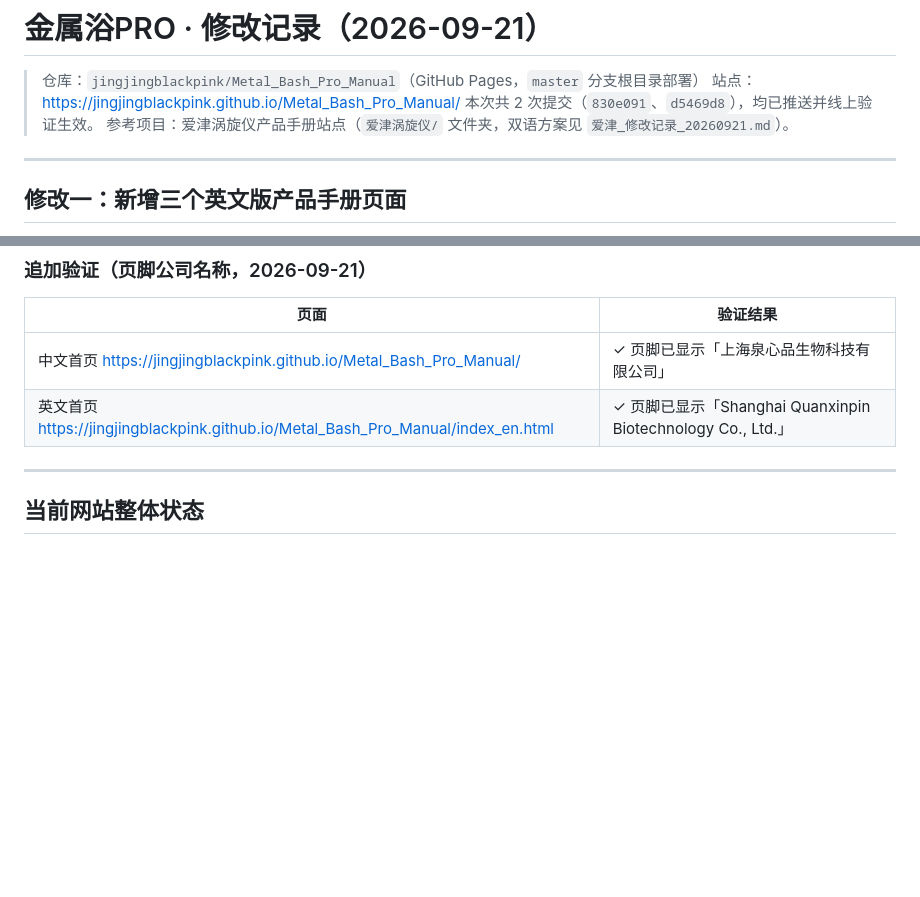
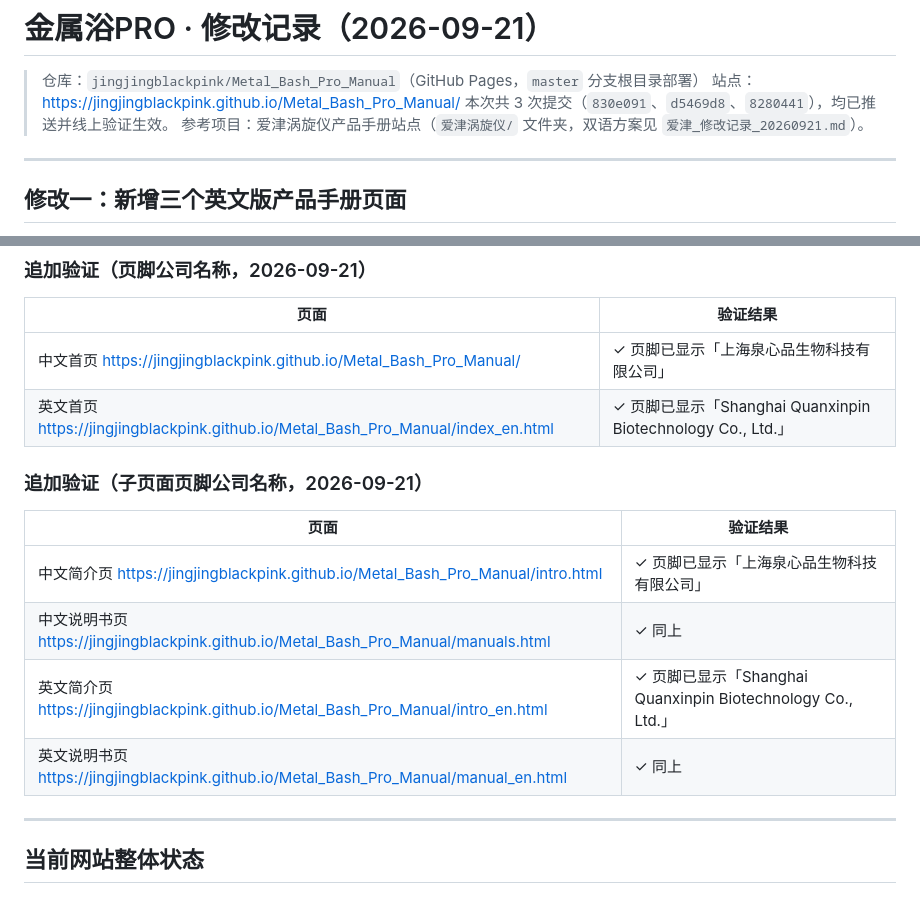
Before and after one commit to jingjingblackpink/Metal_Bash_Pro_Manual, a Markdown page: 金属浴_修改记录_20260921.md, 2 parts joined by grey strips. Rendered like a GitHub page; blank space fills up the shorter version.

```diff
--- a/金属浴_修改记录_20260921.md
+++ b/金属浴_修改记录_20260921.md
@@ -2,7 +2,7 @@
 
 > 仓库：`jingjingblackpink/Metal_Bash_Pro_Manual`（GitHub Pages，`master` 分支根目录部署）
 > 站点：https://jingjingblackpink.github.io/Metal_Bash_Pro_Manual/
-> 本次共 2 次提交（`830e091`、`d5469d8`），均已推送并线上验证生效。
+> 本次共 3 次提交（`830e091`、`d5469d8`、`8280441`），均已推送并线上验证生效。
 > 参考项目：爱津涡旋仪产品手册站点（`爱津涡旋仪/` 文件夹，双语方案见 `爱津_修改记录_20260921.md`）。
 
 ---
@@ -171,6 +206,15 @@ git push origin master
 | 中文首页 https://jingjingblackpink.github.io/Metal_Bash_Pro_Manual/ | ✓ 页脚已显示「上海泉心品生物科技有限公司」 |
 | 英文首页 https://jingjingblackpink.github.io/Metal_Bash_Pro_Manual/index_en.html | ✓ 页脚已显示「Shanghai Quanxinpin Biotechnology Co., Ltd.」 |
 
+### 追加验证（子页面页脚公司名称，2026-09-21）
+
+| 页面 | 验证结果 |
+|------|----------|
+| 中文简介页 https://jingjingblackpink.github.io/Metal_Bash_Pro_Manual/intro.html | ✓ 页脚已显示「上海泉心品生物科技有限公司」 |
+| 中文说明书页 https://jingjingblackpink.github.io/Metal_Bash_Pro_Manual/manuals.html | ✓ 同上 |
+| 英文简介页 https://jingjingblackpink.github.io/Metal_Bash_Pro_Manual/intro_en.html | ✓ 页脚已显示「Shanghai Quanxinpin Biotechnology Co., Ltd.」 |
+| 英文说明书页 https://jingjingblackpink.github.io/Metal_Bash_Pro_Manual/manual_en.html | ✓ 同上 |
+
 ---
 
 ## 当前网站整体状态
```
Also changed, not shown: other parts of 金属浴_修改记录_20260921.md (+41 -5 lines).
